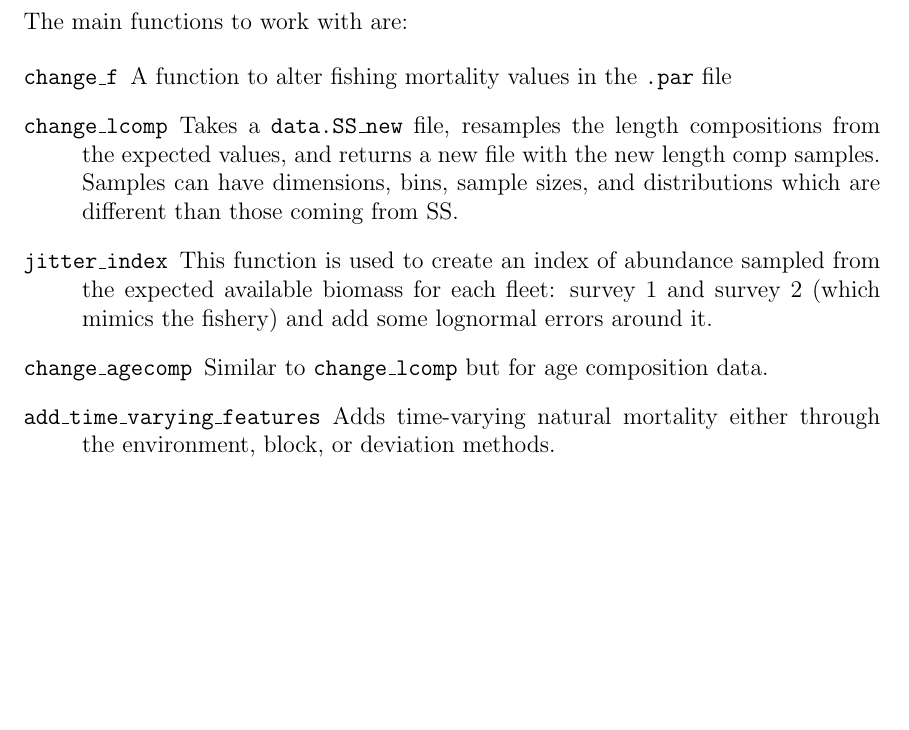
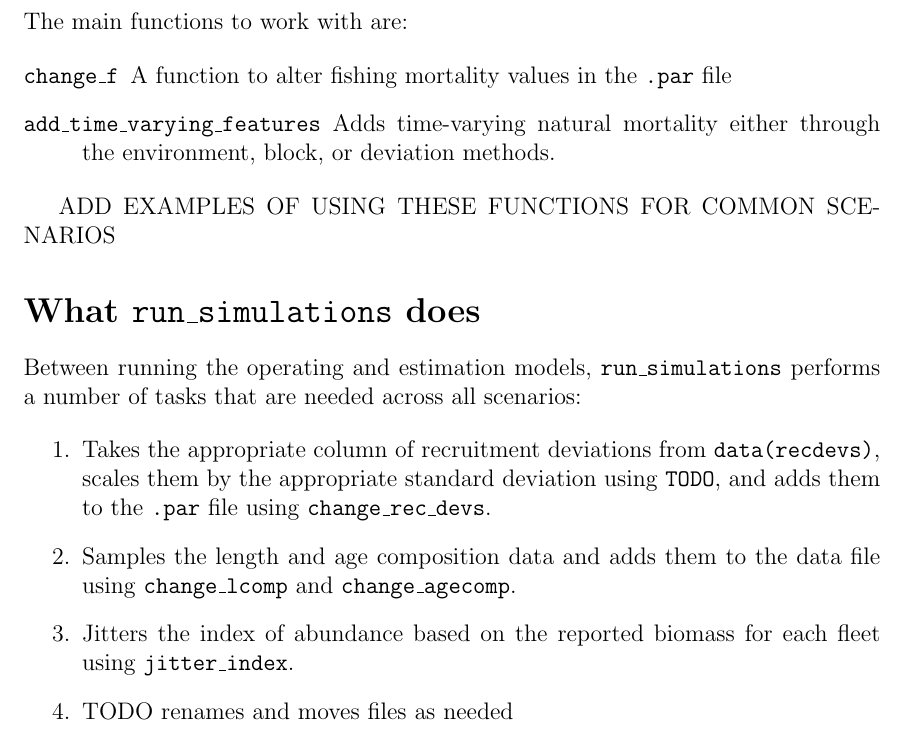
Before and after one commit to ss3sim/ss3sim, a LaTeX document (inst/doc/ss3sim.tex): part of page 3 of 3, cut so that both start at the same text, the shorter picture padded with empty space. Compiled offline with pdfLaTeX; a LaTeX package or settings file that is missing is left out.

Commit message:
Add what run_simulations does and other minor changes

```diff
--- a/inst/doc/ss3sim.tex
+++ b/inst/doc/ss3sim.tex
@@ -13,4 +13,3 @@
 %\bibpunct{(}{)}{;}{a}{}{;}
 
 \title{How to use the \texttt{ss3sim} package to run\\simulations in SS3}
-\author{Sean C. Anderson and others to be included}
@@ -153,20 +155,50 @@ The main functions to work with are:
 \begin{description}
   \item[\texttt{change\_f}] A function to alter fishing mortality values in the
     \texttt{.par} file
-  \item[\texttt{change\_lcomp}] Takes a \texttt{data.SS\_new} file, resamples the length
-    compositions from the expected values, and returns a new file with the new
-    length comp samples. Samples can have dimensions, bins, sample sizes, and
-    distributions which are different than those coming from SS.
-  \item[\texttt{jitter\_index}] This function is used to create an index of
-    abundance sampled from the expected available biomass for each fleet: survey
-    1 and survey 2 (which mimics the fishery) and add some lognormal errors around
-    it.
-  \item[\texttt{change\_agecomp}] Similar to \texttt{change\_lcomp} but for age
-    composition data.
+
   \item[\texttt{add\_time\_varying\_features}] Adds time-varying natural
     mortality either through the environment, block, or deviation methods.
 \end{description}
 
+ADD EXAMPLES OF USING THESE FUNCTIONS FOR COMMON SCENARIOS
+
+\section*{What \texttt{run\_simulations} does}
+
+Between running the operating and estimation models, \texttt{run\_simulations}
+performs a number of tasks that are needed across all scenarios:
+
+\begin{enumerate}
+  \item Takes the appropriate column of recruitment deviations from
+    \texttt{data(recdevs)}, scales them by the appropriate standard deviation
+    using \texttt{TODO}, and adds them to the \texttt{.par} file using
+    \texttt{change\_rec\_devs}.
+  \item Samples the length and age composition data and adds them to the data
+    file using \texttt{change\_lcomp} and \texttt{change\_agecomp}.
+  \item Jitters the index of abundance based on the reported biomass for each
+    fleet using \texttt{jitter\_index}.
+  \item TODO renames and moves files as needed
+\end{enumerate}
+
+%\noindent
+%These functions are used internally by \texttt{run\_simulations} between running
+%the operating and estimation models:
+
+%\begin{description}
+  %\item[\texttt{change\_lcomp}] Takes a \texttt{data.SS\_new} file, resamples
+    %the length compositions from the expected values, and returns a new file
+    %with the new length comp samples. Samples can have dimensions, bins, sample
+    %sizes, and distributions which are different than those coming from SS.
+
+  %\item[\texttt{change\_agecomp}] Similar to \texttt{change\_lcomp}
+    %but for age composition data.
+
+  %\item[\texttt{jitter\_index}] This function is used to create an index of
+    %abundance sampled from the expected available biomass for each fleet: survey
+    %1 and survey 2 (which mimics the fishery) and add some lognormal errors
+    %around it.
+%\end{description}
+
+
 
 %\bibliography{/Users/seananderson/Dropbox/tex/jshort,/Users/seananderson/Dropbox/tex/ref}
 \end{document}
```
Also changed, not shown: inst/doc/ss3sim.pdf, inst/doc/ss3sim.tex (7 more changed lines), 1 other file.
